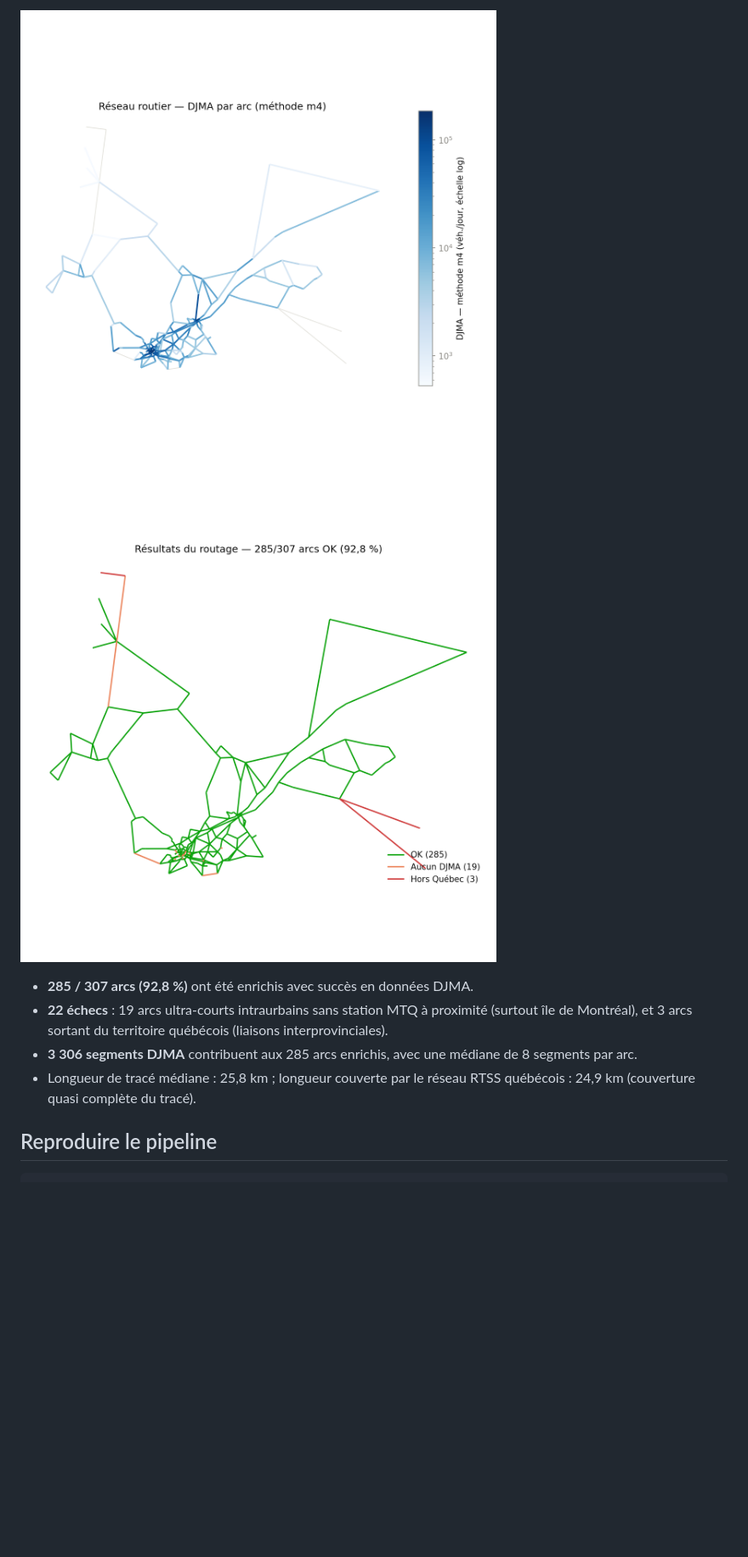
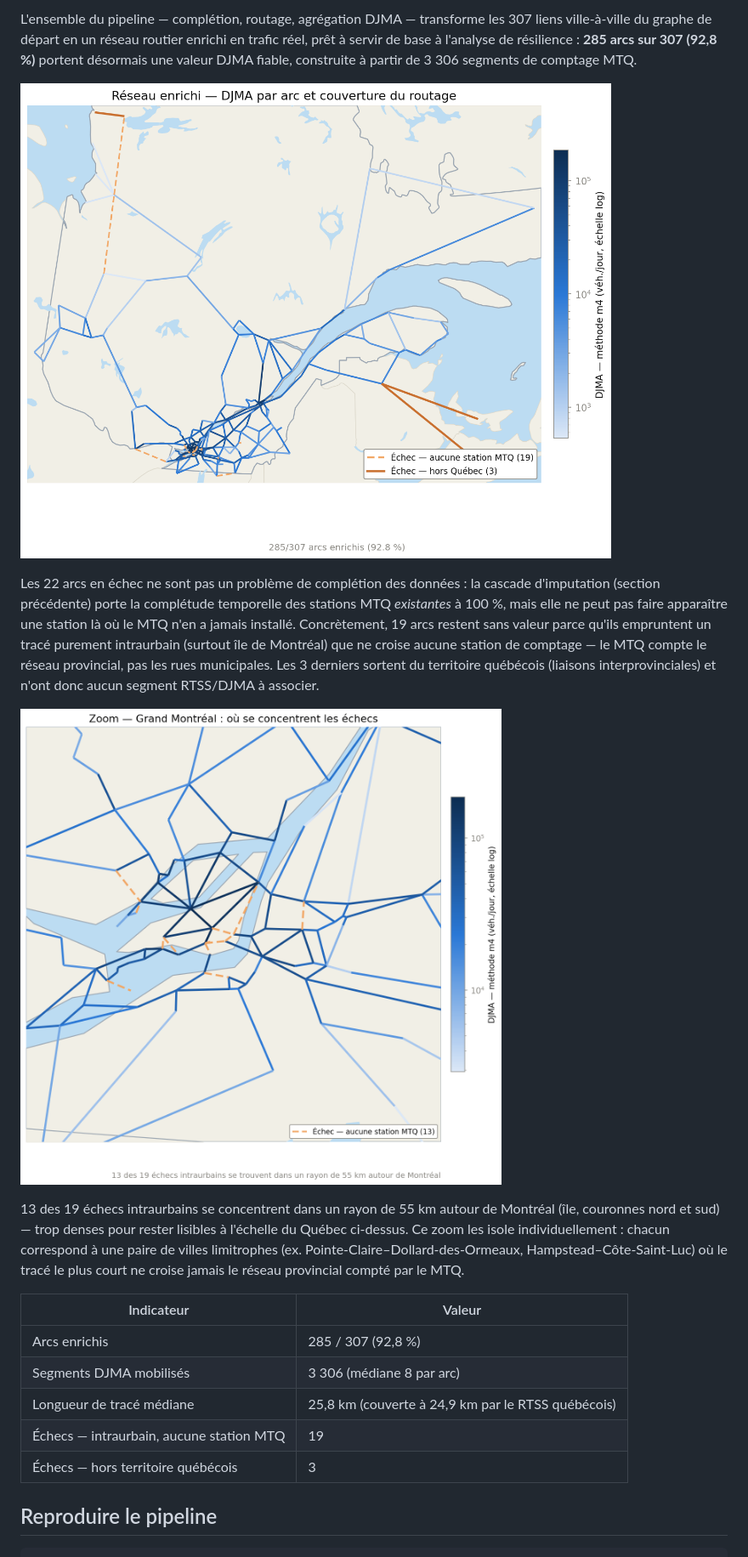
Before and after one commit to akrambouznad789-cyber/projet-resilience-cirano, a Markdown page: README.md, the part around one of its changes. Shown at 85% size. Drawn GitHub-style; pictures changed too: figures/carte_montreal_resultats.png (added), figures/carte_reseau_djma.png (deleted), figures/carte_reseau_resultats.png (added); blank space fills up the shorter version.

```diff
--- a/README.md
+++ b/README.md
@@ -196,11 +196,21 @@ m1, m2 et m3 sont fortement corrélées entre elles (Pearson ≥ 0,979) car elle
 
-![Carte du réseau — DJMA par arc](figures/carte_reseau_djma.png)
-![Résultats du routage](figures/carte_resultats.png)
+L'ensemble du pipeline — complétion, routage, agrégation DJMA — transforme les 307 liens ville-à-ville du graphe de départ en un réseau routier enrichi en trafic réel, prêt à servir de base à l'analyse de résilience : **285 arcs sur 307 (92,8 %)** portent désormais une valeur DJMA fiable, construite à partir de 3 306 segments de comptage MTQ.
 
-- **285 / 307 arcs (92,8 %)** ont été enrichis avec succès en données DJMA.
-- **22 échecs** : 19 arcs ultra-courts intraurbains sans station MTQ à proximité (surtout île de Montréal), et 3 arcs sortant du territoire québécois (liaisons interprovinciales).
-- **3 306 segments DJMA** contribuent aux 285 arcs enrichis, avec une médiane de 8 segments par arc.
-- Longueur de tracé médiane : 25,8 km ; longueur couverte par le réseau RTSS québécois : 24,9 km (couverture quasi complète du tracé).
+![Réseau enrichi — DJMA par arc et couverture du routage](figures/carte_reseau_resultats.png)
+
+Les 22 arcs en échec ne sont pas un problème de complétion des données : la cascade d'imputation (section précédente) porte la complétude temporelle des stations MTQ *existantes* à 100 %, mais elle ne peut pas faire apparaître une station là où le MTQ n'en a jamais installé. Concrètement, 19 arcs restent sans valeur parce qu'ils empruntent un tracé purement intraurbain (surtout île de Montréal) que ne croise aucune station de comptage — le MTQ compte le réseau provincial, pas les rues municipales. Les 3 derniers sortent du territoire québécois (liaisons interprovinciales) et n'ont donc aucun segment RTSS/DJMA à associer.
+
+![Zoom — Grand Montréal](figures/carte_montreal_resultats.png)
+
+13 des 19 échecs intraurbains se concentrent dans un rayon de 55 km autour de Montréal (île, couronnes nord et sud) — trop denses pour rester lisibles à l'échelle du Québec ci-dessus. Ce zoom les isole individuellement : chacun correspond à une paire de villes limitrophes (ex. Pointe-Claire–Dollard-des-Ormeaux, Hampstead–Côte-Saint-Luc) où le tracé le plus court ne croise jamais le réseau provincial compté par le MTQ.
+
+| Indicateur | Valeur |
+|---|---|
+| Arcs enrichis | 285 / 307 (92,8 %) |
+| Segments DJMA mobilisés | 3 306 (médiane 8 par arc) |
+| Longueur de tracé médiane | 25,8 km (couverte à 24,9 km par le RTSS québécois) |
+| Échecs — intraurbain, aucune station MTQ | 19 |
+| Échecs — hors territoire québécois | 3 |
 
 ## Reproduire le pipeline
 
```
Also changed, not shown: other parts of README.md (+3 -3 lines), figures/carte_3d_divergence_methodes.png (deleted), figures/carte_divergence_methodes.png (added), 1 other file.
